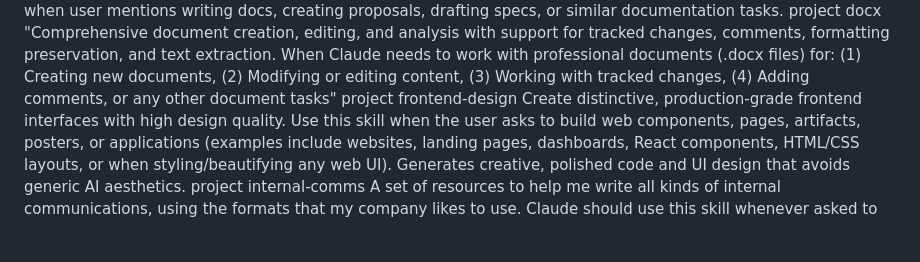
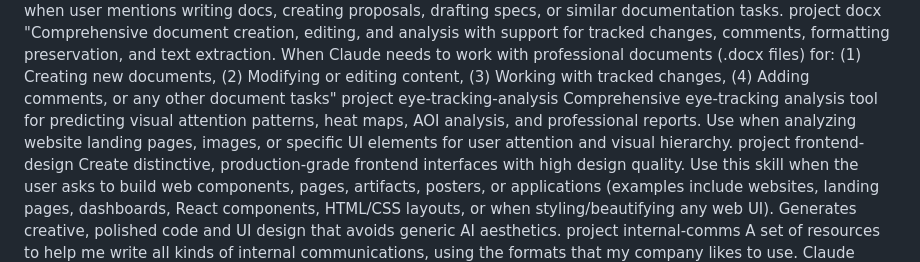
Before and after one commit to minw147/my-claude-skills, a Markdown page: AGENTS.md, the part around the change. Rendered like a GitHub page; blank space fills up the shorter version.

Commit message:
Add eye-tracking-analysis skill to available skills list

```diff
--- a/AGENTS.md
+++ b/AGENTS.md
@@ -48,6 +48,12 @@ Usage notes:
 <skill>
 <name>docx</name>
 <description>"Comprehensive document creation, editing, and analysis with support for tracked changes, comments, formatting preservation, and text extraction. When Claude needs to work with professional documents (.docx files) for: (1) Creating new documents, (2) Modifying or editing content, (3) Working with tracked changes, (4) Adding comments, or any other document tasks"</description>
+<location>project</location>
+</skill>
+
+<skill>
+<name>eye-tracking-analysis</name>
+<description>Comprehensive eye-tracking analysis tool for predicting visual attention patterns, heat maps, AOI analysis, and professional reports. Use when analyzing website landing pages, images, or specific UI elements for user attention and visual hierarchy.</description>
 <location>project</location>
 </skill>
 
```
